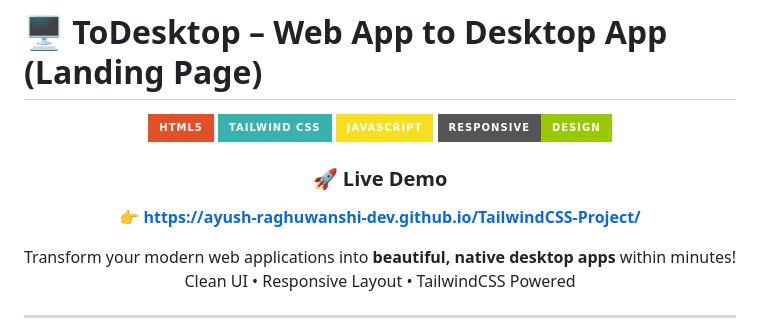
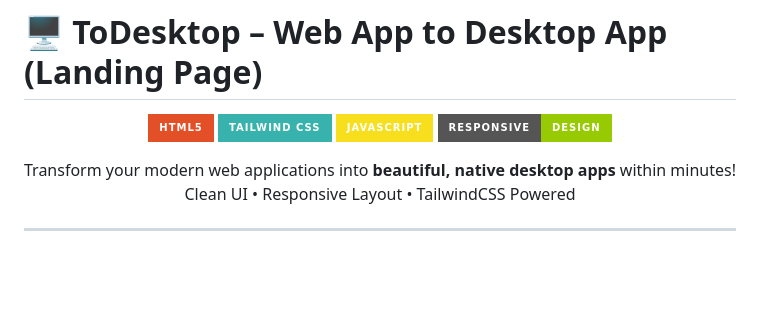
Before and after one commit to Ayush-Raghuwanshi-Dev/TailwindCSS-Project, a Markdown page: readme.md, the part around the change. Rendered like a GitHub page; badges without logos; blank space fills up the shorter version.

```diff
--- a/readme.md
+++ b/readme.md
@@ -7,8 +7,6 @@
 ![JavaScript](https://img.shields.io/badge/JavaScript-F7DF1E?style=for-the-badge&logo=javascript&logoColor=black)
 ![Responsive](https://img.shields.io/badge/Responsive-Design-green?style=for-the-badge)
 
-### 🚀 Live Demo
-👉 **https://ayush-raghuwanshi-dev.github.io/TailwindCSS-Project/**
 
 Transform your modern web applications into **beautiful, native desktop apps** within minutes!
 Clean UI • Responsive Layout • TailwindCSS Powered
```
